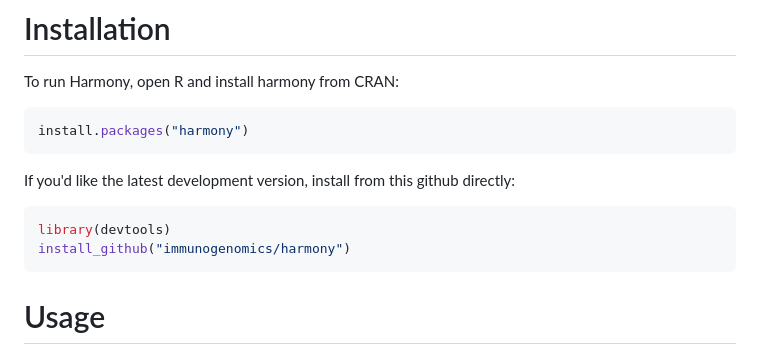
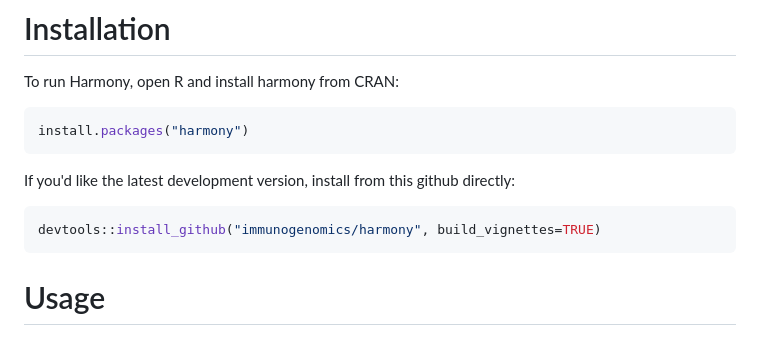
Before and after one commit to immunogenomics/harmony, a Markdown page: README.md, the part around the change. Rendered like a GitHub page.

Commit message:
[DOC] README build vignettes on devtools install

````diff
--- a/README.md
+++ b/README.md
@@ -28,8 +28,7 @@ install.packages("harmony")
 If you'd like the latest development version, install from this github directly:
 
 ```r
-library(devtools)
-install_github("immunogenomics/harmony")
+devtools::install_github("immunogenomics/harmony", build_vignettes=TRUE)
 ```
 
 
````
